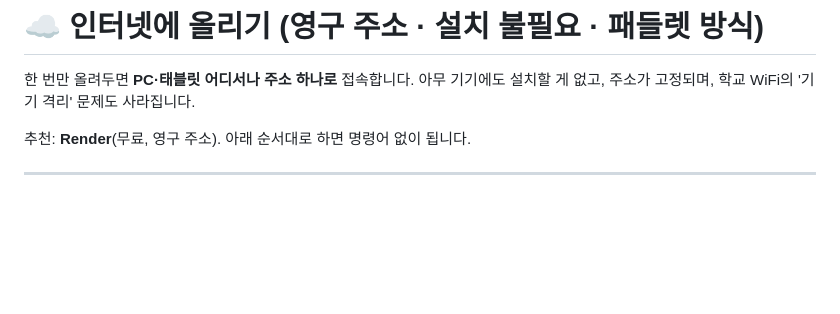
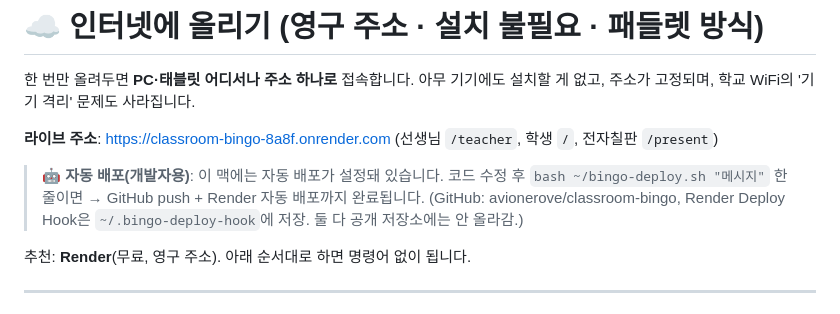
Before and after one commit to avionerove/classroom-bingo, a Markdown page: bingo/DEPLOY.md, the part around the change. Rendered like a GitHub page; blank space fills up the shorter version.

Commit message:
라이브 주소·자동배포 메모 추가

```diff
--- a/bingo/DEPLOY.md
+++ b/bingo/DEPLOY.md
@@ -2,6 +2,12 @@
 
 한 번만 올려두면 **PC·태블릿 어디서나 주소 하나로** 접속합니다. 아무 기기에도 설치할 게 없고,
 주소가 고정되며, 학교 WiFi의 '기기 격리' 문제도 사라집니다.
+
+**라이브 주소**: https://classroom-bingo-8a8f.onrender.com  (선생님 `/teacher`, 학생 `/`, 전자칠판 `/present`)
+
+> 🤖 **자동 배포(개발자용)**: 이 맥에는 자동 배포가 설정돼 있습니다.
+> 코드 수정 후 `bash ~/bingo-deploy.sh "메시지"` 한 줄이면 → GitHub push + Render 자동 배포까지 완료됩니다.
+> (GitHub: avionerove/classroom-bingo, Render Deploy Hook은 `~/.bingo-deploy-hook`에 저장. 둘 다 공개 저장소에는 안 올라감.)
 
 추천: **Render**(무료, 영구 주소). 아래 순서대로 하면 명령어 없이 됩니다.
 
```
